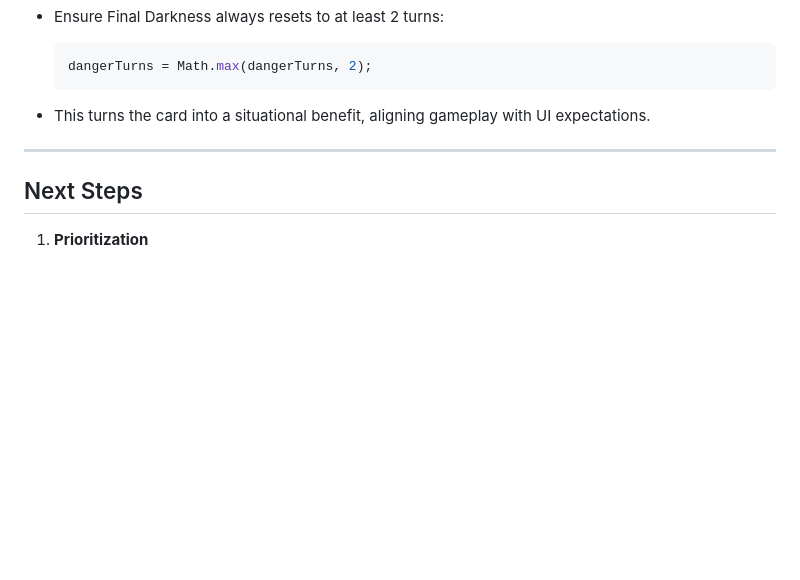
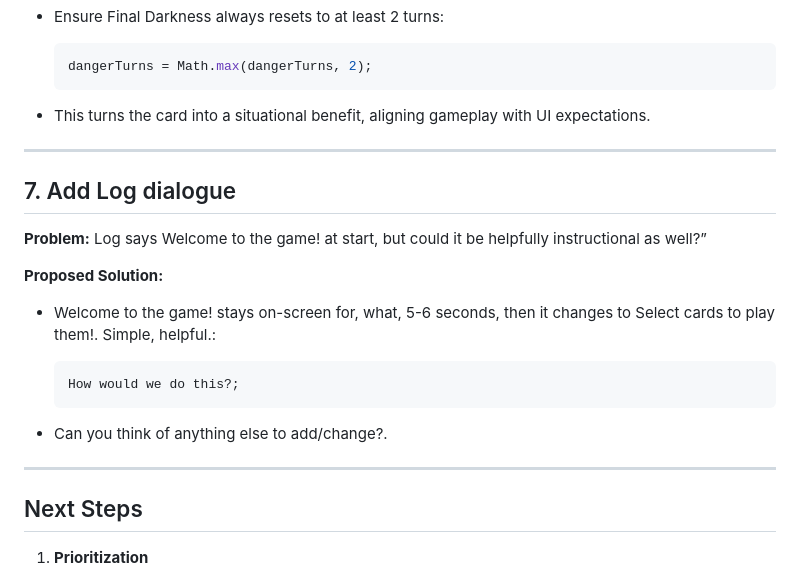
Before and after one commit to WatcherAtTheThreshold/shadows-of-the-deck, a Markdown page: Dev-changes-V1.md, the part around the change. GitHub-like rendering; blank space fills up the shorter version.

````diff
--- a/Dev-changes-V1.md
+++ b/Dev-changes-V1.md
@@ -98,6 +98,22 @@ Drawing **Final Darkness** when 1–2 danger turns remain ends the game prematur
 
 ---
 
+## 7. Add Log dialogue
+
+**Problem:**
+Log says Welcome to the game! at start, but could it be helpfully instructional as well?”
+
+**Proposed Solution:**
+
+* Welcome to the game! stays on-screen for, what, 5-6 seconds, then it changes to Select cards to play them!. Simple, helpful.:
+
+  ```?
+  How would we do this?;
+  ```
+* Can you think of anything else to add/change?.
+
+---
+
 ## Next Steps
 
 1. **Prioritization**
````
